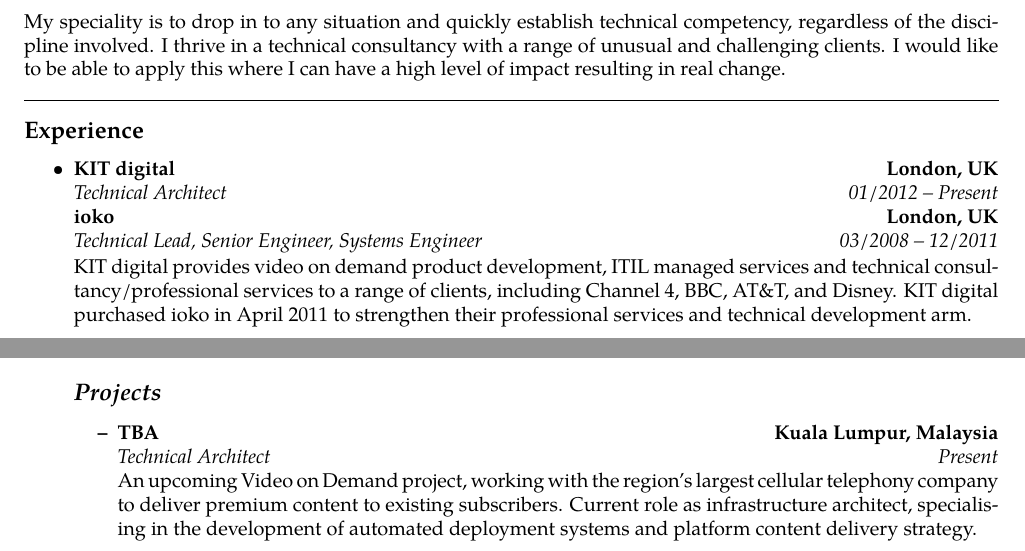
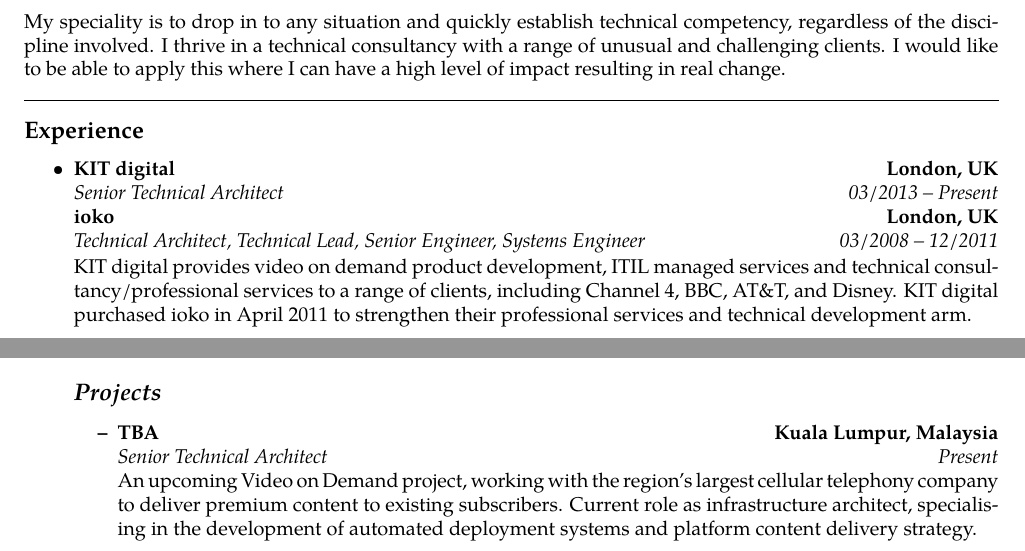
Before and after one commit to alexjs/cv, a LaTeX CV (cv.tex): two parts of page 1 of 2, joined at a grey line, cut so that both start at the same text. Compiled offline with pdfLaTeX.

Commit message:
Updating job title, removing some spurious spacing

```diff
--- a/cv.tex
+++ b/cv.tex
@@ -68,13 +68,13 @@
 		{\textbf{KIT digital}}
 		{\textbf{London, UK}}
 	\headerrow
-		{\emph{Technical Architect}}
-		{\emph{01/2012 -- Present}}
+		{\emph{Senior Technical Architect}}
+		{\emph{03/2013 -- Present}}
 	\headerrow
 		{\textbf{ioko}}
 		{\textbf{London, UK}}
 	\headerrow
-		{\emph{Technical Lead, Senior Engineer, Systems Engineer}}
+		{\emph{Technical Architect, Technical Lead, Senior Engineer, Systems Engineer}}
 		{\emph{03/2008 -- 12/2011}}
 
 
@@ -96,7 +96,7 @@
 				{\textbf{Kuala Lumpur, Malaysia}}
 			\\
 			\headerrow
-				{\emph{Technical Architect}}
+				{\emph{Senior Technical Architect}}
 				{\emph{Present}}
 		        An upcoming Video on Demand project, working with the region's largest cellular telephony company to deliver premium content to existing subscribers. Current role as infrastructure architect, specialising in the development of automated deployment systems and platform content delivery strategy.
 			\item
```
Also changed, not shown: cv.pdf, cv.tex (2 more changed lines).
